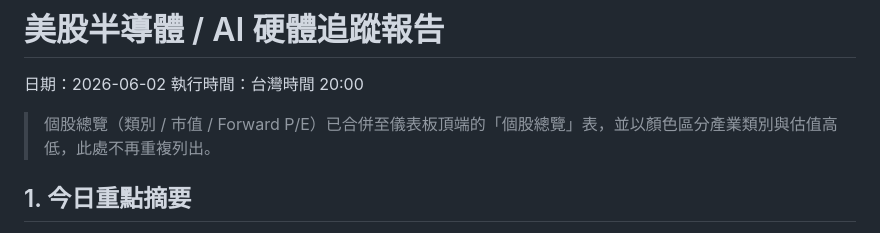
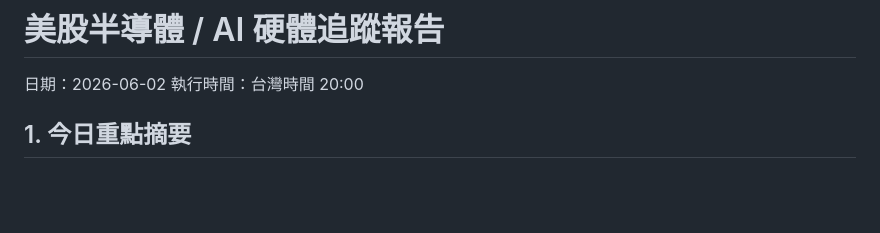
Before and after one commit to hh2119-hash/us-memory-ai-tracker, a Markdown page: reports/2026-06-02-2.md, the part around the change. Rendered like a GitHub page; blank space fills up the shorter version.

```diff
--- a/reports/2026-06-02-2.md
+++ b/reports/2026-06-02-2.md
@@ -1,8 +1,6 @@
 # 美股半導體 / AI 硬體追蹤報告
 日期：2026-06-02
 執行時間：台灣時間 20:00
-
-> 個股總覽（類別 / 市值 / Forward P/E）已合併至儀表板頂端的「個股總覽」表，並以顏色區分產業類別與估值高低，此處不再重複列出。
 
 ## 1. 今日重點摘要
 
```
Also changed, not shown: reports/latest.md (+0 -2 lines).
